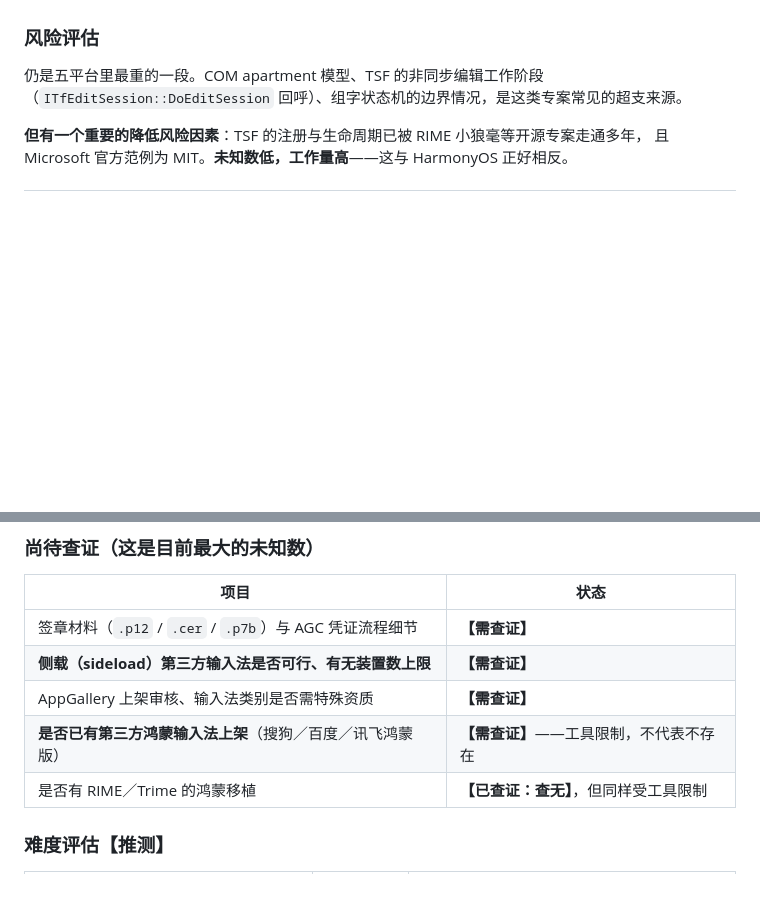
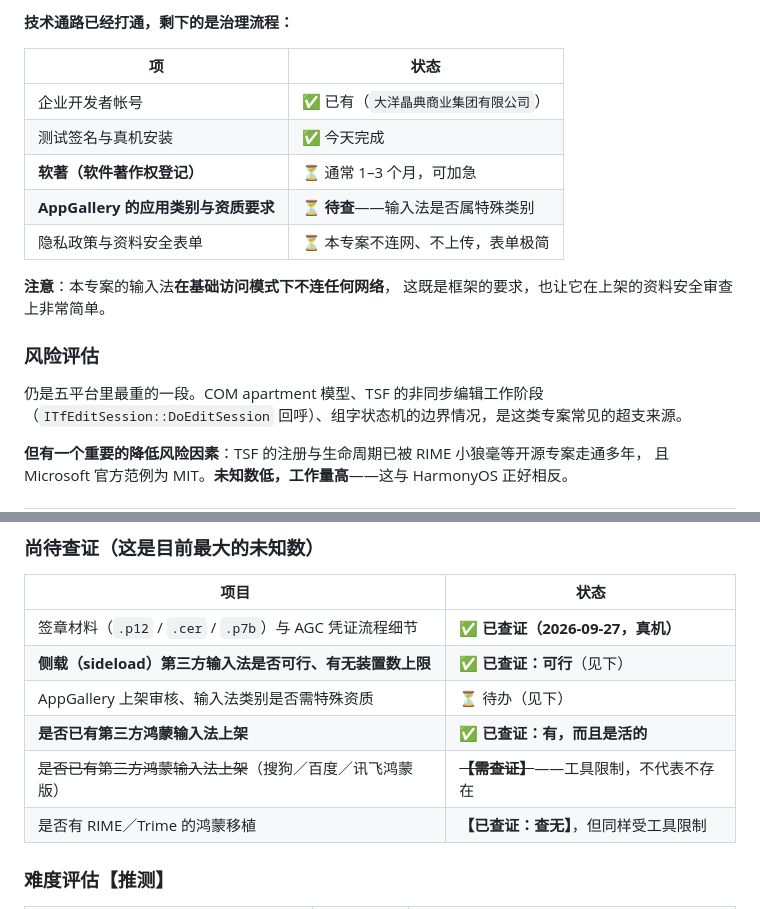
Before and after one commit to 173787247/pingzhu, a Markdown page: docs/03-platform-matrix.md, 2 parts joined by grey strips. Rendered like a GitHub page; blank space fills up the shorter version.

```diff
--- a/docs/03-platform-matrix.md
+++ b/docs/03-platform-matrix.md
@@ -64,3 +146,15 @@ executables."** —— 用词是 *should*，不是 *must*。
+**技术通路已经打通，剩下的是治理流程：**
+
+| 项 | 状态 |
+|---|---|
+| 企业开发者帐号 | ✅ 已有（`大洋晶典商业集团有限公司`） |
+| 测试签名与真机安装 | ✅ 今天完成 |
+| **软著（软件著作权登记）** | ⏳ 通常 1–3 个月，可加急 |
+| **AppGallery 的应用类别与资质要求** | ⏳ **待查**——输入法是否属特殊类别 |
+| 隐私政策与资料安全表单 | ⏳ 本专案不连网、不上传，表单极简 |
+
+**注意**：本专案的输入法**在基础访问模式下不连任何网络**，
+这既是框架的要求，也让它在上架的资料安全审查上非常简单。
 
 ### 风险评估
 
@@ -213,10 +307,11 @@ createPanel() + setUiContent() 載入 ArkUI 頁面（鍵盤 UI 必須是 ArkUI
 
 | 项目 | 状态 |
 |---|---|
-| 签章材料（`.p12` / `.cer` / `.p7b`）与 AGC 凭证流程细节 | **【需查证】** |
-| **侧载（sideload）第三方输入法是否可行、有无装置数上限** | **【需查证】** |
-| AppGallery 上架审核、输入法类别是否需特殊资质 | **【需查证】** |
-| **是否已有第三方鸿蒙输入法上架**（搜狗／百度／讯飞鸿蒙版） | **【需查证】**——工具限制，不代表不存在 |
+| 签章材料（`.p12` / `.cer` / `.p7b`）与 AGC 凭证流程细节 | ✅ **已查证（2026-09-27，真机）** |
+| **侧载（sideload）第三方输入法是否可行、有无装置数上限** | ✅ **已查证：可行**（见下） |
+| AppGallery 上架审核、输入法类别是否需特殊资质 | ⏳ 待办（见下） |
+| **是否已有第三方鸿蒙输入法上架** | ✅ **已查证：有，而且是活的** |
+| ~~是否已有第三方鸿蒙输入法上架~~（搜狗／百度／讯飞鸿蒙版） | ~~**【需查证】**~~——工具限制，不代表不存在 |
 | 是否有 RIME／Trime 的鸿蒙移植 | **【已查证：查无】**，但同样受工具限制 |
 
 ### 难度评估【推测】
```
Also changed, not shown: other parts of docs/03-platform-matrix.md (+82 -0 lines).
